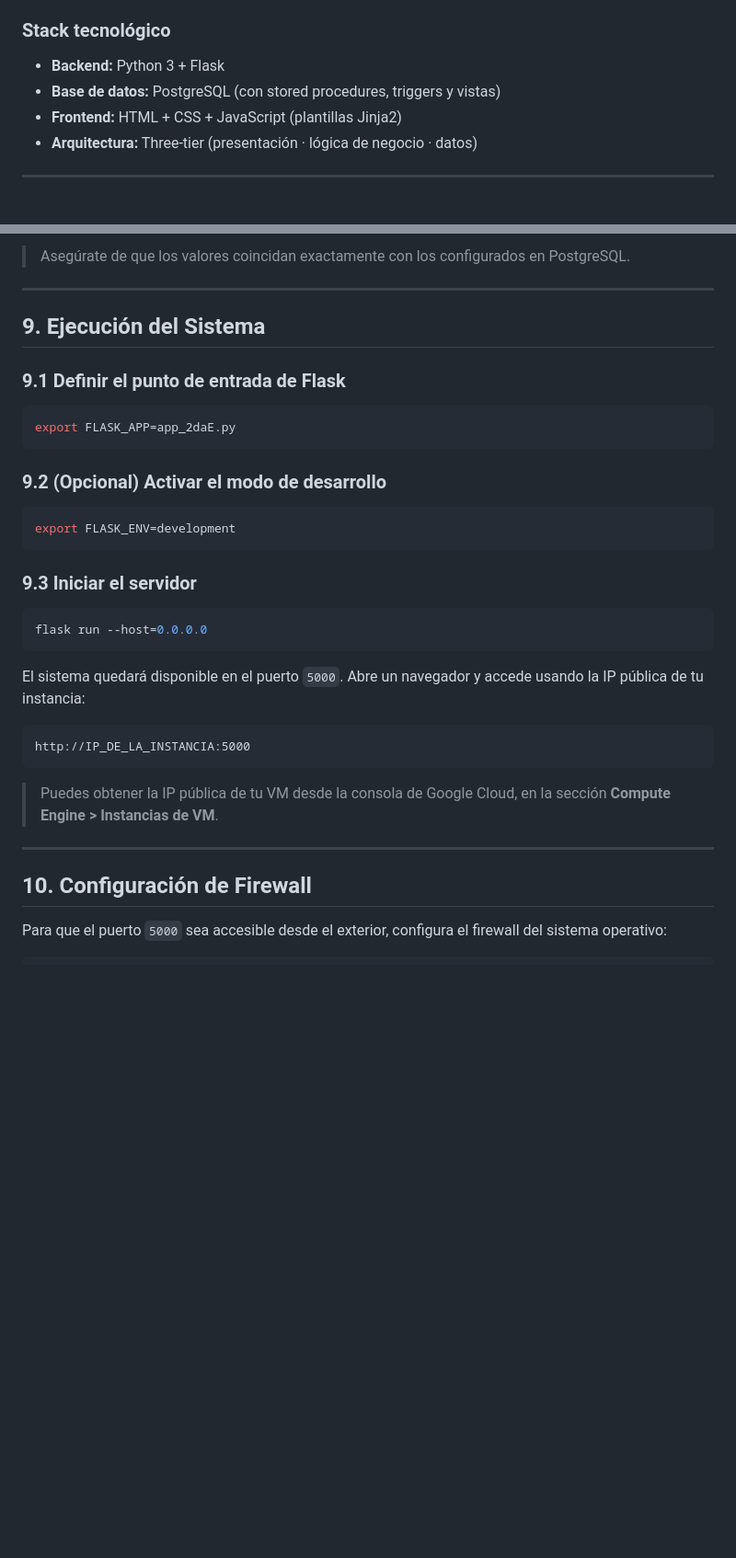
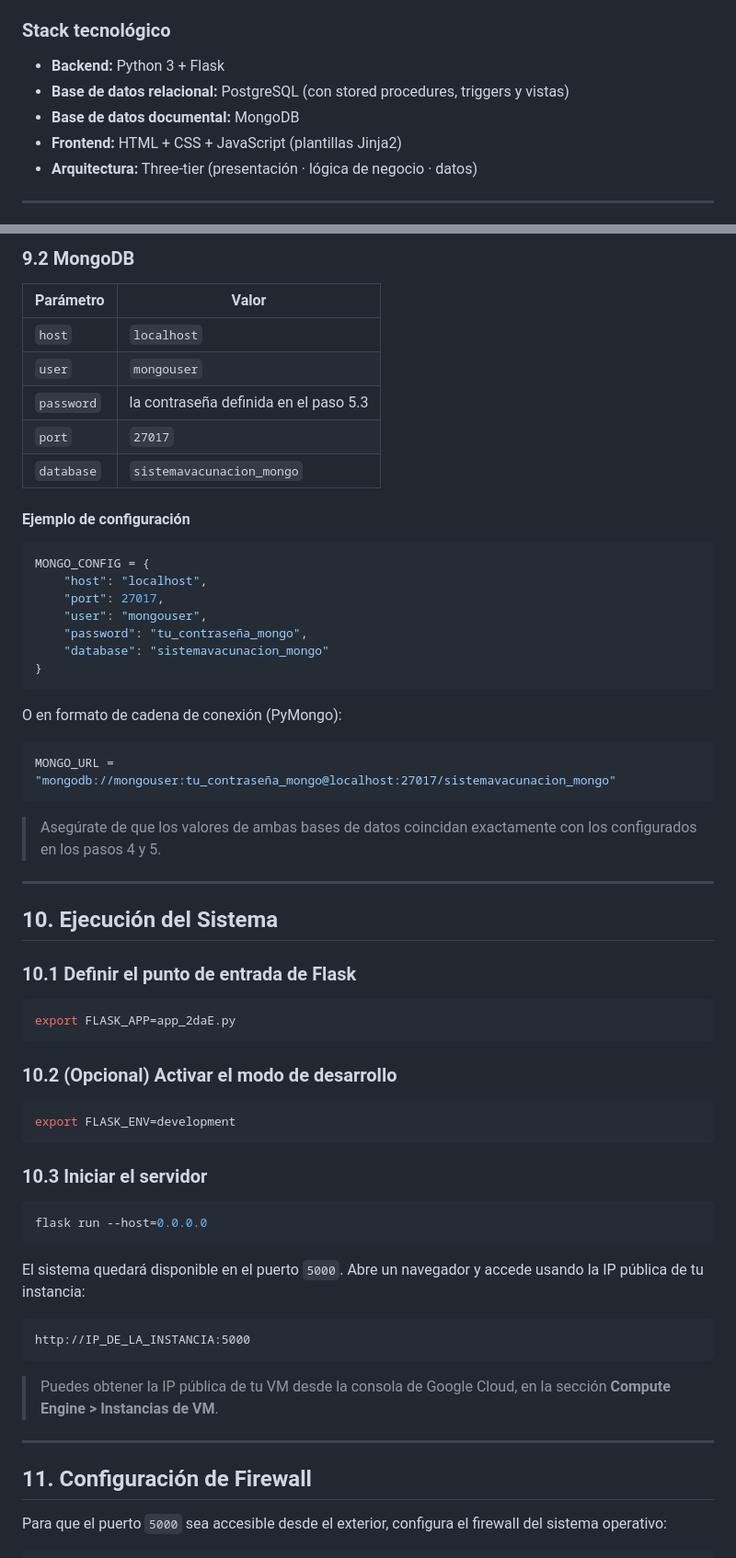
Before and after one commit to espeleta05/ProyEntrega2, a Markdown page: README.md, 2 parts joined by grey strips. Shown at 92% size. GitHub-like rendering; blank space fills up the shorter version.

````diff
--- a/README.md
+++ b/README.md
@@ -40,7 +43,8 @@ El **Sistema de Vacunación Infantil** es una aplicación web de gestión clíni
 ### Stack tecnológico
 
 - **Backend:** Python 3 + Flask
-- **Base de datos:** PostgreSQL (con stored procedures, triggers y vistas)
+- **Base de datos relacional:** PostgreSQL (con stored procedures, triggers y vistas)
+- **Base de datos documental:** MongoDB
 - **Frontend:** HTML + CSS + JavaScript (plantillas Jinja2)
 - **Arquitectura:** Three-tier (presentación · lógica de negocio · datos)
 
@@ -211,24 +312,52 @@ DATABASE_URL = "postgresql://postgres:tu_contraseña_segura@localhost:5432/siste
 ```
 
-> Asegúrate de que los valores coincidan exactamente con los configurados en PostgreSQL.
+### 9.2 MongoDB
+
+| Parámetro | Valor |
+|---|---|
+| `host` | `localhost` |
+| `user` | `mongouser` |
+| `password` | la contraseña definida en el paso 5.3 |
+| `port` | `27017` |
+| `database` | `sistemavacunacion_mongo` |
+
+#### Ejemplo de configuración
+
+```python
+MONGO_CONFIG = {
+    "host": "localhost",
+    "port": 27017,
+    "user": "mongouser",
+    "password": "tu_contraseña_mongo",
+    "database": "sistemavacunacion_mongo"
+}
+```
+
+O en formato de cadena de conexión (PyMongo):
+
+```python
+MONGO_URL = "mongodb://mongouser:tu_contraseña_mongo@localhost:27017/sistemavacunacion_mongo"
+```
+
+> Asegúrate de que los valores de ambas bases de datos coincidan exactamente con los configurados en los pasos 4 y 5.
 
 ---
 
-## 9. Ejecución del Sistema
+## 10. Ejecución del Sistema
 
-### 9.1 Definir el punto de entrada de Flask
+### 10.1 Definir el punto de entrada de Flask
 
 ```bash
 export FLASK_APP=app_2daE.py
 ```
 
-### 9.2 (Opcional) Activar el modo de desarrollo
+### 10.2 (Opcional) Activar el modo de desarrollo
 
 ```bash
 export FLASK_ENV=development
 ```
 
-### 9.3 Iniciar el servidor
+### 10.3 Iniciar el servidor
 
 ```bash
 flask run --host=0.0.0.0
@@ -244,7 +373,7 @@ http://IP_DE_LA_INSTANCIA:5000
 
 ---
 
-## 10. Configuración de Firewall
+## 11. Configuración de Firewall
 
 Para que el puerto `5000` sea accesible desde el exterior, configura el firewall del sistema operativo:
 
````
Also changed, not shown: other parts of README.md (+138 -27 lines).
